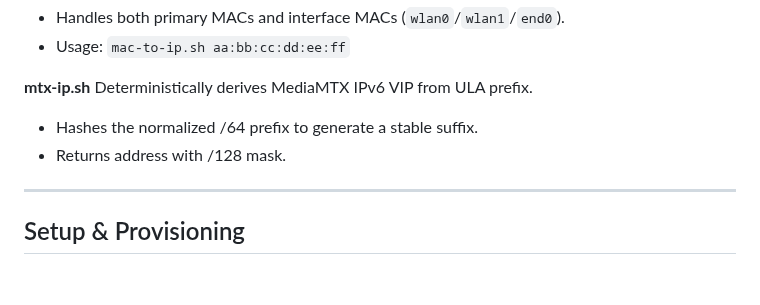
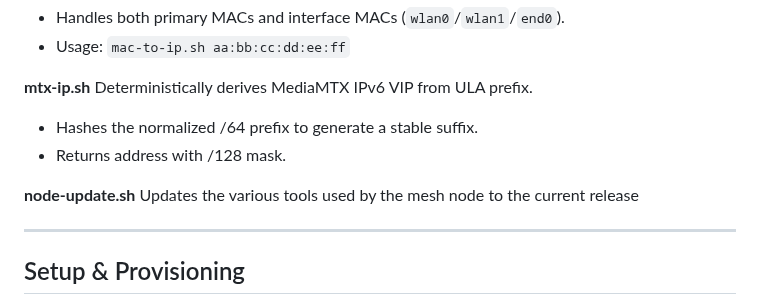
Before and after one commit to very-srs/MANET, a Markdown page: MANET/node_tools/README.md, the part around the change. Drawn GitHub-style; blank space fills up the shorter version.

Commit message:
added update script

```diff
--- a/MANET/node_tools/README.md
+++ b/MANET/node_tools/README.md
@@ -164,6 +164,9 @@ Deterministically derives MediaMTX IPv6 VIP from ULA prefix.
 - Hashes the normalized /64 prefix to generate a stable suffix.
 - Returns address with /128 mask.
 
+**node-update.sh**
+Updates the various tools used by the mesh node to the current release
+
 ---
 
 ## Setup & Provisioning
```
